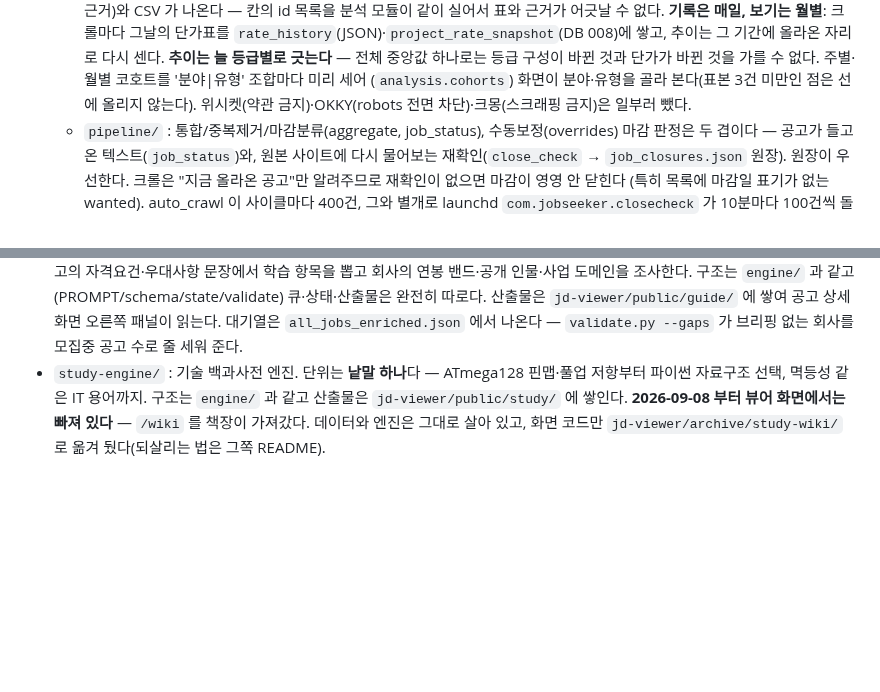
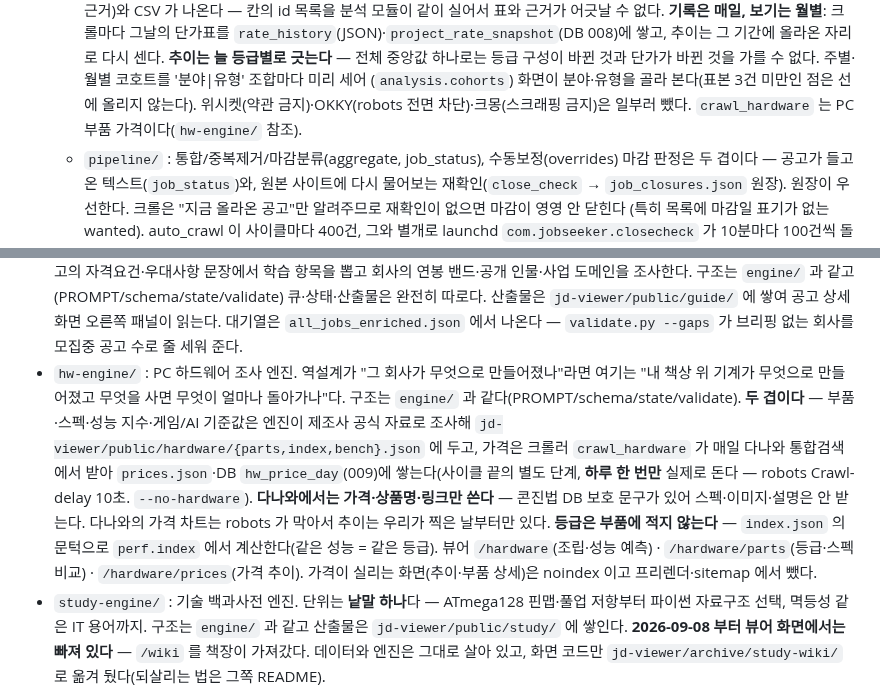
Before and after one commit to KWANHYUNKIM/jobseeker, a Markdown page: CLAUDE.md, 2 parts joined by grey strips. Drawn GitHub-style; blank space fills up the shorter version.

Commit message:
docs: 하드웨어 엔진과 부품 가격 크롤을 적는다
Co-Authored-By: Claude Opus 5.5 <noreply@anthropic.com>

```diff
--- a/CLAUDE.md
+++ b/CLAUDE.md
@@ -27,6 +27,7 @@
     바뀐 것과 단가가 바뀐 것을 가를 수 없다. 주별·월별 코호트를 '분야|유형' 조합마다 미리 세어
     (`analysis.cohorts`) 화면이 분야·유형을 골라 본다(표본 3건 미만인 점은 선에 올리지 않는다).
     위시켓(약관 금지)·OKKY(robots 전면 차단)·크몽(스크래핑 금지)은 일부러 뺐다.
+    `crawl_hardware` 는 PC 부품 가격이다(`hw-engine/` 참조).
   - `pipeline/` : 통합/중복제거/마감분류(aggregate, job_status), 수동보정(overrides)
     마감 판정은 두 겹이다 — 공고가 들고 온 텍스트(`job_status`)와, 원본 사이트에
     다시 물어보는 재확인(`close_check` → `job_closures.json` 원장). 원장이 우선한다.
@@ -97,6 +98,17 @@
   `jd-viewer/public/guide/` 에 쌓여 공고 상세 화면 오른쪽 패널이 읽는다.
   대기열은 `all_jobs_enriched.json` 에서 나온다 — `validate.py --gaps` 가 브리핑 없는
   회사를 모집중 공고 수로 줄 세워 준다.
+- `hw-engine/` : PC 하드웨어 조사 엔진. 역설계가 "그 회사가 무엇으로 만들어졌나"라면 여기는
+  "내 책상 위 기계가 무엇으로 만들어졌고 무엇을 사면 무엇이 얼마나 돌아가나"다. 구조는 `engine/` 과
+  같다(PROMPT/schema/state/validate). **두 겹이다** — 부품·스펙·성능 지수·게임/AI 기준값은 엔진이
+  제조사 공식 자료로 조사해 `jd-viewer/public/hardware/{parts,index,bench}.json` 에 두고, 가격은
+  크롤러 `crawl_hardware` 가 매일 다나와 통합검색에서 받아 `prices.json`·DB `hw_price_day`(009)에
+  쌓는다(사이클 끝의 별도 단계, **하루 한 번만** 실제로 돈다 — robots Crawl-delay 10초. `--no-hardware`).
+  **다나와에서는 가격·상품명·링크만 쓴다** — 콘진법 DB 보호 문구가 있어 스펙·이미지·설명은 안 받는다.
+  다나와의 가격 차트는 robots 가 막아서 추이는 우리가 찍은 날부터만 있다.
+  **등급은 부품에 적지 않는다** — `index.json` 의 문턱으로 `perf.index` 에서 계산한다(같은 성능 = 같은 등급).
+  뷰어 `/hardware`(조립·성능 예측) · `/hardware/parts`(등급·스펙 비교) · `/hardware/prices`(가격 추이).
+  가격이 실리는 화면(추이·부품 상세)은 noindex 이고 프리렌더·sitemap 에서 뺐다.
 - `study-engine/` : 기술 백과사전 엔진. 단위는 **낱말 하나**다 — ATmega128 핀맵·풀업
   저항부터 파이썬 자료구조 선택, 멱등성 같은 IT 용어까지. 구조는 `engine/` 과 같고
   산출물은 `jd-viewer/public/study/` 에 쌓인다.
```
